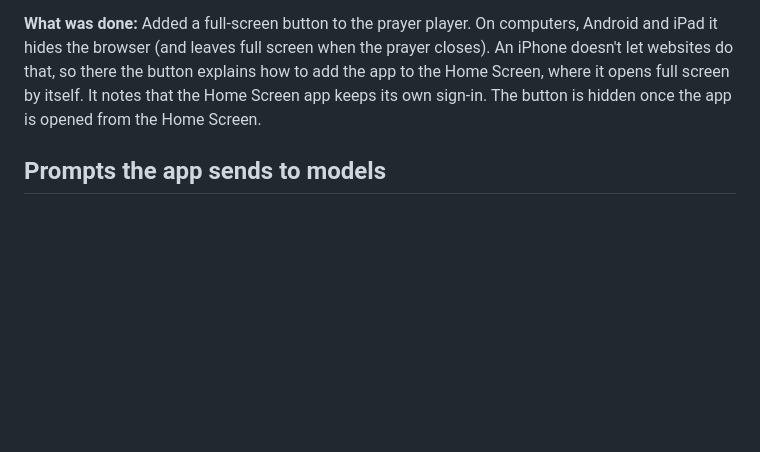
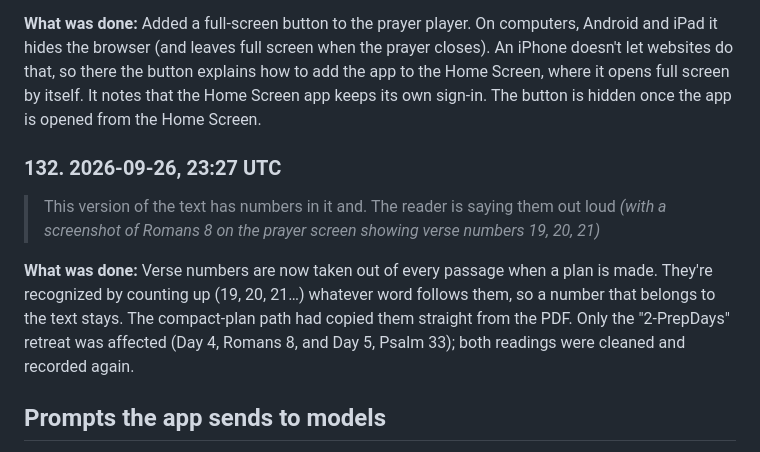
Before and after one commit to bcollier/ignatius-hw4-web, a Markdown page: PROMPT_LOG.md, the part around the change. Rendered like a GitHub page; blank space fills up the shorter version.

Commit message:
Prompt log
Co-Authored-By: Claude Opus 5.5 <noreply@anthropic.com>
Claude-Session: https://claude.ai/code/session_01HVmjg8TUBHLmg3PzPAQ4yn

```diff
--- a/PROMPT_LOG.md
+++ b/PROMPT_LOG.md
@@ -826,6 +826,12 @@ The same log is in both repositories: [API](https://github.com/bcollier/ignatius
 
 **What was done:** Added a full-screen button to the prayer player. On computers, Android and iPad it hides the browser (and leaves full screen when the prayer closes). An iPhone doesn't let websites do that, so there the button explains how to add the app to the Home Screen, where it opens full screen by itself. It notes that the Home Screen app keeps its own sign-in. The button is hidden once the app is opened from the Home Screen.
 
+### 132. 2026-09-26, 23:27 UTC
+
+> This version of the text has numbers in it and. The reader is saying them out loud *(with a screenshot of Romans 8 on the prayer screen showing verse numbers 19, 20, 21)*
+
+**What was done:** Verse numbers are now taken out of every passage when a plan is made. They're recognized by counting up (19, 20, 21…) whatever word follows them, so a number that belongs to the text stays. The compact-plan path had copied them straight from the PDF. Only the "2-PrepDays" retreat was affected (Day 4, Romans 8, and Day 5, Psalm 33); both readings were cleaned and recorded again.
+
 ## Prompts the app sends to models
 
 The defaults are in `app/prompts.py` and are shown, editable, under Advanced on the web page. Every call starts with a background on the Spiritual Exercises, retreats and lectio divina, and the person's About me notes.
```
